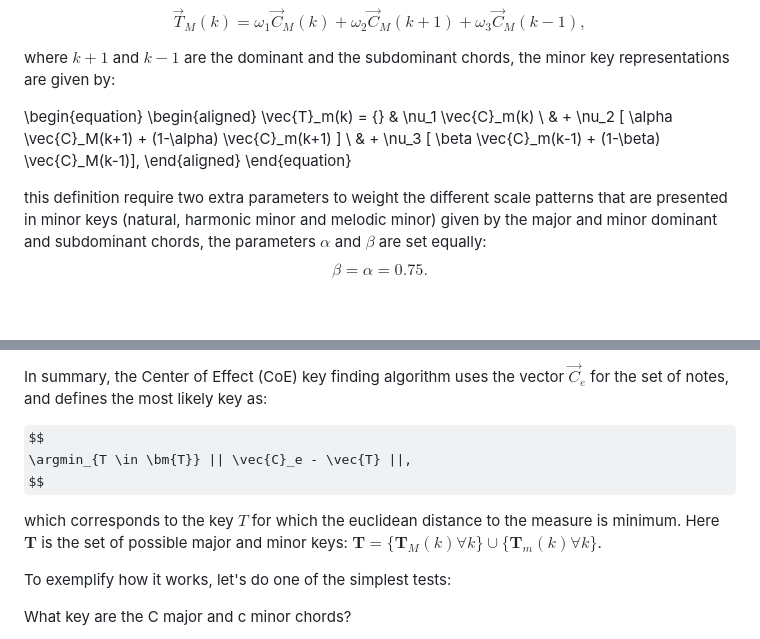
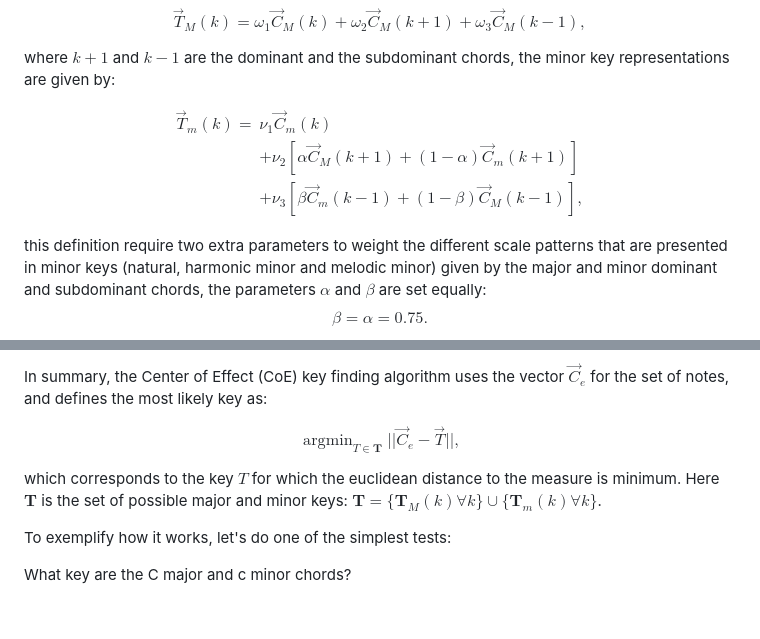
Before and after one commit to spiralizing/MusicSpiralRepresentation.jl, a Markdown page: docs/src/tutorial.md, 2 parts joined by grey strips. Rendered like a GitHub page; some formulas as TeX source; blank space fills up the shorter version.

Commit message:
modifying tutorial, making equations compatible

```diff
--- a/docs/src/tutorial.md
+++ b/docs/src/tutorial.md
@@ -97,13 +97,13 @@ $$
 
 where $k+1$ and $k-1$ are the dominant and the subdominant chords, the minor key representations are given by:
 
-\begin{equation}
+$$
 \begin{aligned}
     \vec{T}_m(k) = {} & \nu_1 \vec{C}_m(k) \\
                 & + \nu_2 [ \alpha \vec{C}_M(k+1) + (1-\alpha) \vec{C}_m(k+1) ] \\
                 & + \nu_3 [ \beta \vec{C}_m(k-1) + (1-\beta) \vec{C}_M(k-1)],
 \end{aligned}
-\end{equation}
+$$
 
 this definition require two extra parameters to weight the different scale patterns that are presented in minor keys (natural, harmonic minor and melodic minor) given by the major and minor dominant and subdominant chords, the parameters $\alpha$ and $\beta$ are set equally: $$\beta = \alpha = 0.75.$$
 
@@ -242,10 +242,10 @@ Weights can be built however we want, but one of the most natural musical featur
 In summary, the Center of Effect (CoE) key finding algorithm uses the vector $\vec{C}_e$ for the set of notes, and defines the most likely key as:
 
 $$
-    \argmin_{T \in \bm{T}} || \vec{C}_e - \vec{T} ||,
+    \operatorname{argmin}_{T \in \mathbf{T}} || \vec{C}_e - \vec{T} ||,
 $$
 
-which corresponds to the key $T$ for which the euclidean distance to the measure is minimum. Here $\bm{T}$ is the set of possible major and minor keys: $\bm{T} = \{ \bm{T}_M(k) \forall k\} \cup \{\bm{T}_m(k) \forall k \}$.
+which corresponds to the key $T$ for which the euclidean distance to the measure is minimum. Here $\mathbf{T}$ is the set of possible major and minor keys: $\mathbf{T} = \{ \mathbf{T}_M(k) \forall k\} \cup \{\mathbf{T}_m(k) \forall k \}$.
 
 To exemplify how it works, let's do one of the simplest tests:
 <p style="text-align: center;">What key are the C major and c minor chords?</p>
```
